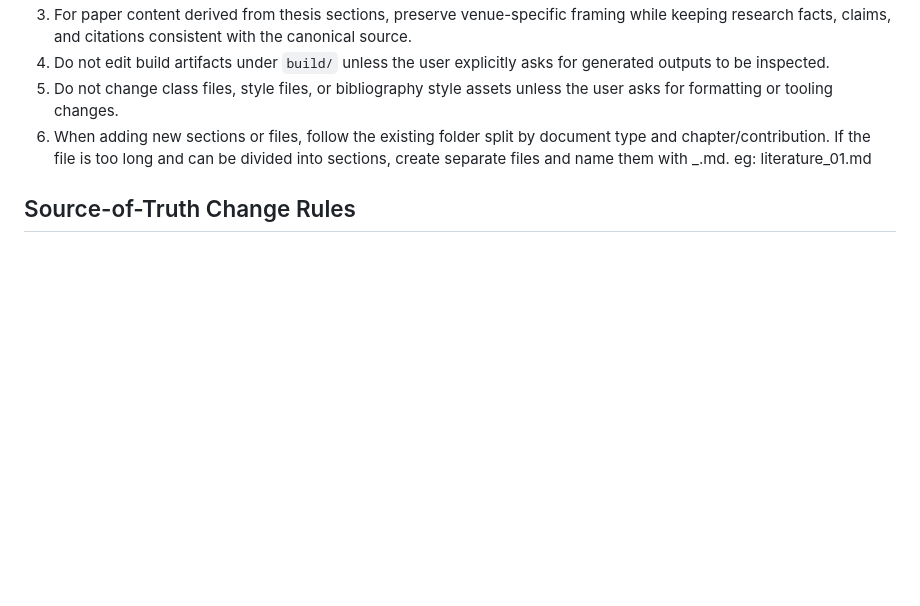
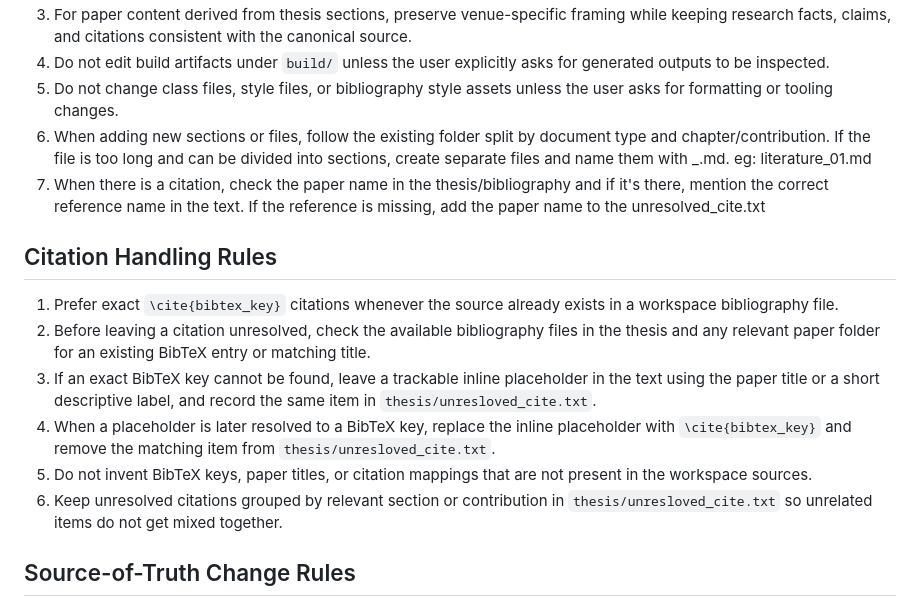
Before and after one commit to CollaborativeRoboticsLab/phd-documentation-template, a Markdown page: .github/copilot-instructions.md, the part around the change. GitHub-like rendering; blank space fills up the shorter version.

Commit message:
added instruction for citation handling

```diff
--- a/.github/copilot-instructions.md
+++ b/.github/copilot-instructions.md
@@ -21,6 +21,17 @@ This workspace manages research content that may exist in multiple forms at the
 4. Do not edit build artifacts under `build/` unless the user explicitly asks for generated outputs to be inspected.
 5. Do not change class files, style files, or bibliography style assets unless the user asks for formatting or tooling changes.
 6. When adding new sections or files, follow the existing folder split by document type and chapter/contribution. If the file is too long and can be divided into sections, create separate files and name them with <filename>_<section>.md. eg: literature_01.md
+7. When there is a citation, check the paper name in the thesis/bibliography and if it's there, mention the correct reference name in the text. If the reference is missing, add the paper name to the unresolved_cite.txt
+
+## Citation Handling Rules
+
+1. Prefer exact `\cite{bibtex_key}` citations whenever the source already exists in a workspace bibliography file.
+2. Before leaving a citation unresolved, check the available bibliography files in the thesis and any relevant paper folder for an existing BibTeX entry or matching title.
+3. If an exact BibTeX key cannot be found, leave a trackable inline placeholder in the text using the paper title or a short descriptive label, and record the same item in `thesis/unresloved_cite.txt`.
+4. When a placeholder is later resolved to a BibTeX key, replace the inline placeholder with `\cite{bibtex_key}` and remove the matching item from `thesis/unresloved_cite.txt`.
+5. Do not invent BibTeX keys, paper titles, or citation mappings that are not present in the workspace sources.
+6. Keep unresolved citations grouped by relevant section or contribution in `thesis/unresloved_cite.txt` so unrelated items do not get mixed together.
+
 
 ## Source-of-Truth Change Rules
 
```
